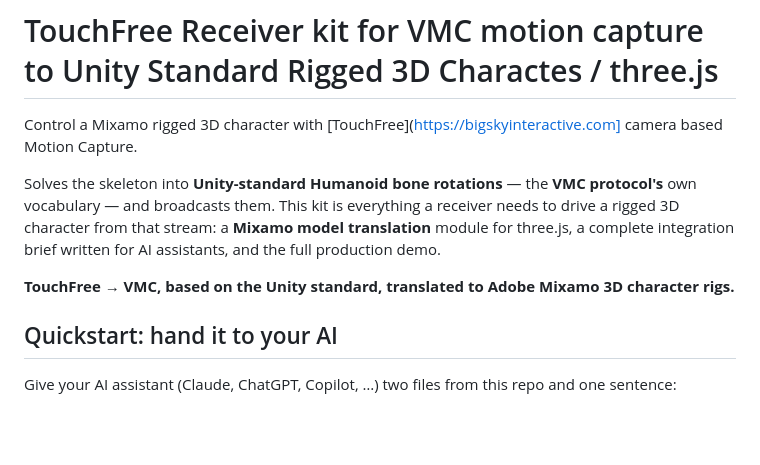
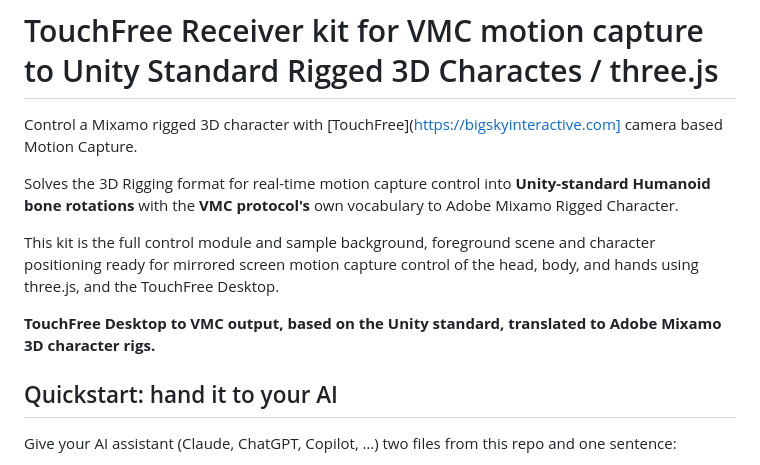
Before and after one commit to BigSkyInteractive/TouchFree-Motion-Capture-Control-Module-for-Rigged-3D-Characters, a Markdown page: README.md, the part around the change. Rendered like a GitHub page; blank space fills up the shorter version.

Commit message:
Revise README for clarity on TouchFree Receiver kit
Updated README to clarify motion capture control and integration details.

```diff
--- a/README.md
+++ b/README.md
@@ -2,10 +2,11 @@
 
 Control a Mixamo rigged 3D character with [TouchFree](https://bigskyinteractive.com] camera based Motion Capture.
 
-Solves the skeleton into **Unity-standard Humanoid bone rotations** — the **VMC protocol's** own vocabulary — and broadcasts them.
-This kit is everything a receiver needs to drive a rigged 3D character from that stream: a **Mixamo model translation** module for three.js, a complete integration brief written for AI assistants, and the full production demo.
+Solves the 3D Rigging format for real-time motion capture control into **Unity-standard Humanoid bone rotations** with the **VMC protocol's** own vocabulary to Adobe Mixamo Rigged Character.
 
-**TouchFree → VMC, based on the Unity standard, translated to Adobe Mixamo 3D character rigs.**
+This kit is the full control module and sample background, foreground scene and character positioning ready for mirrored screen motion capture control of the head, body, and hands using  three.js, and the TouchFree Desktop.
+
+**TouchFree Desktop to VMC output, based on the Unity standard, translated to Adobe Mixamo 3D character rigs.**
 
 ## Quickstart: hand it to your AI
 
```
